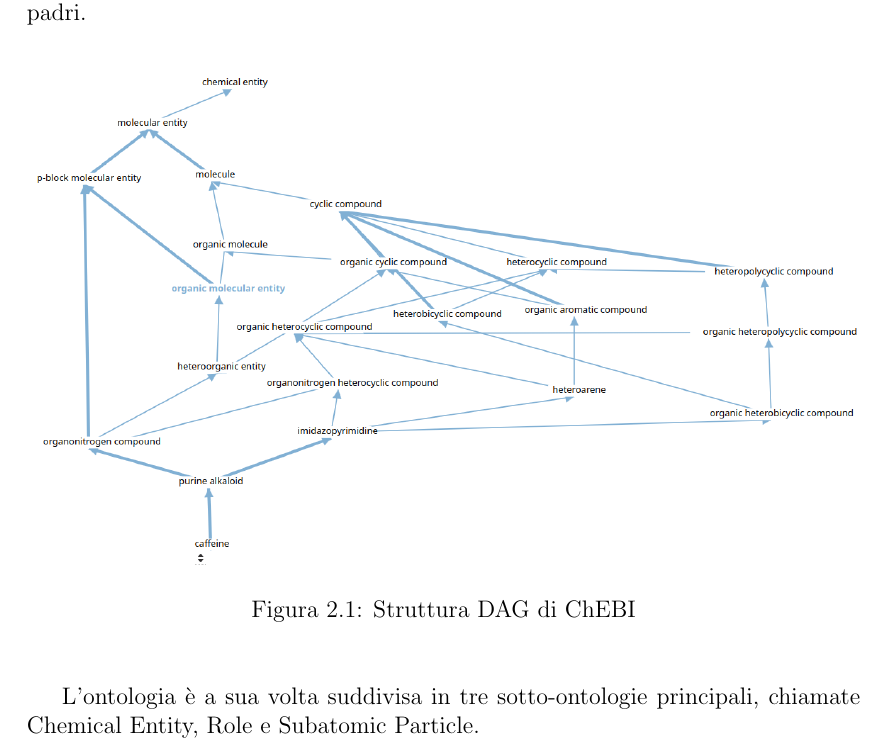
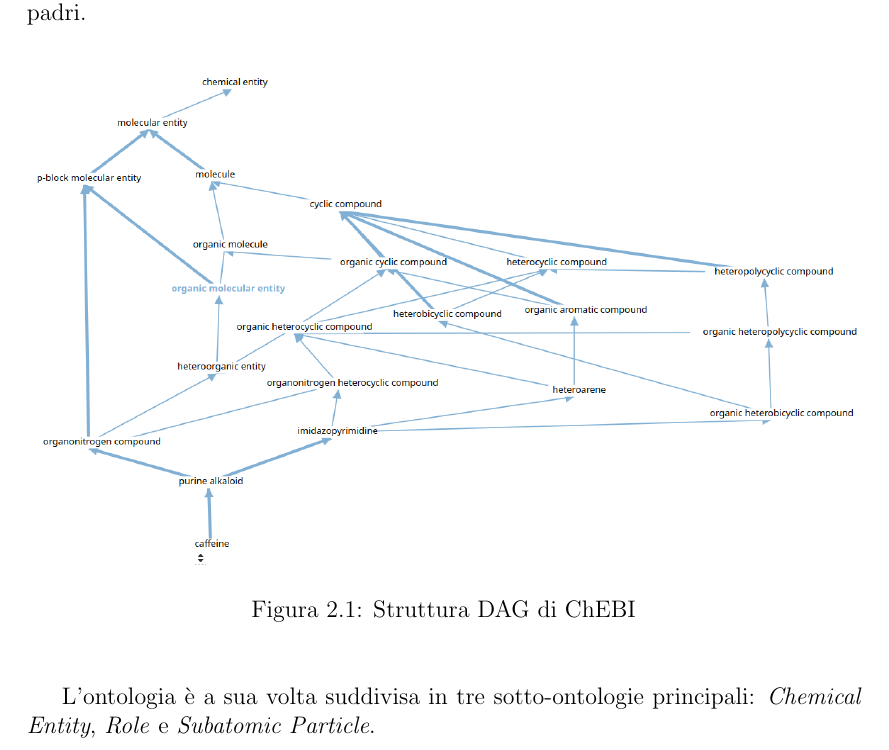
Before and after one commit to FilippoVissani/semantic-web-assignment-1, a LaTeX thesis (thesis-main.tex): part of page 7 of 21, cut so that both start at the same text. Compiled offline with pdfLaTeX.

Commit message:
Added italic to some words

```diff
--- a/thesis-main.tex
+++ b/thesis-main.tex
@@ -46,7 +46,7 @@ differenziandosi da una semplice tassonomia nel fatto che un nodo figlio può av
 	\label{fig:Caffeine}
 \end{figure}
 
-L'ontologia è a sua volta suddivisa in tre sotto-ontologie principali, chiamate Chemical Entity, Role e Subatomic Particle.
+L'ontologia è a sua volta suddivisa in tre sotto-ontologie principali: \textit{Chemical Entity}, \textit{Role} e \textit{Subatomic Particle}.
 
 \section{Chemical Entity}
 
```
